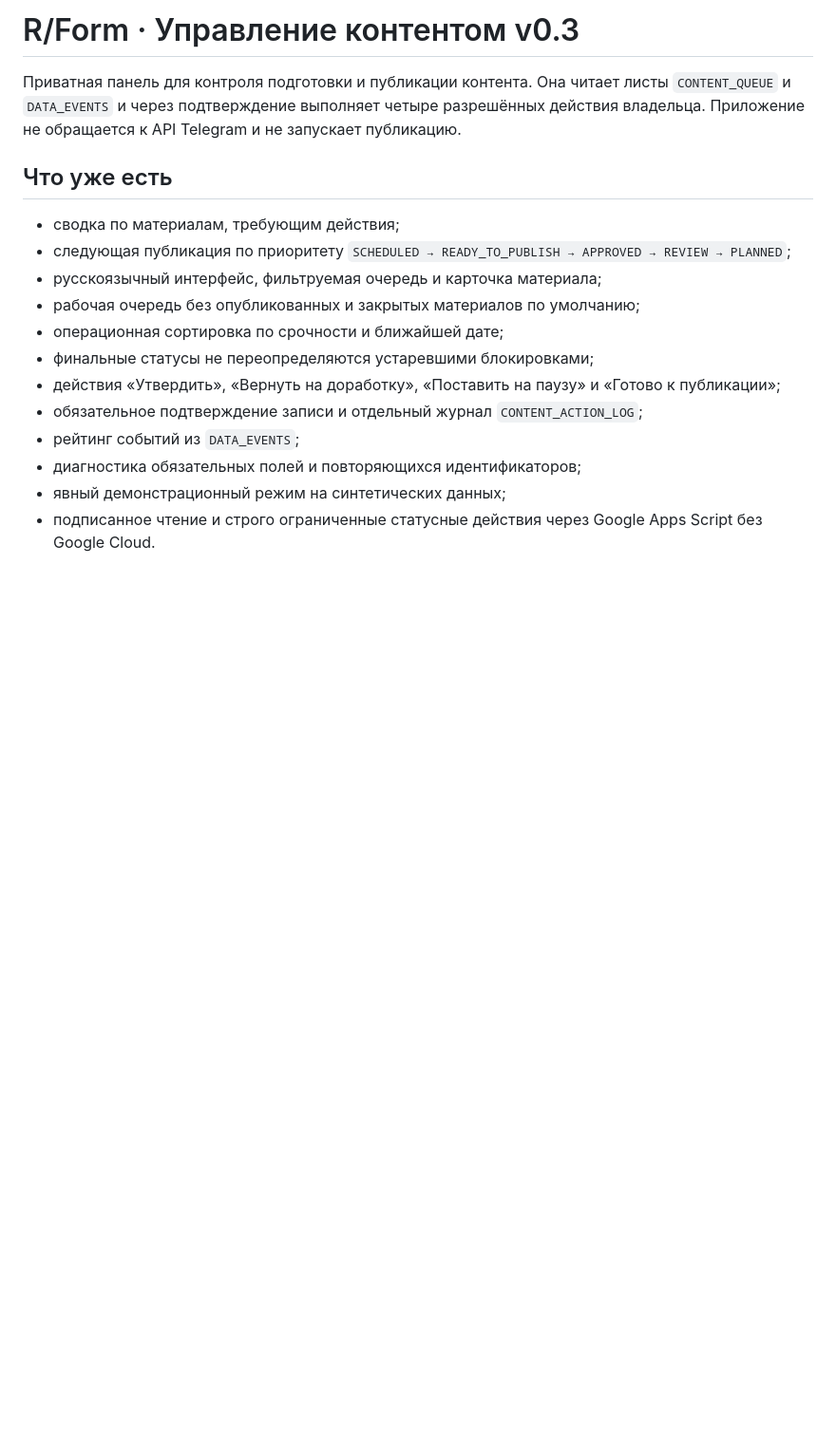
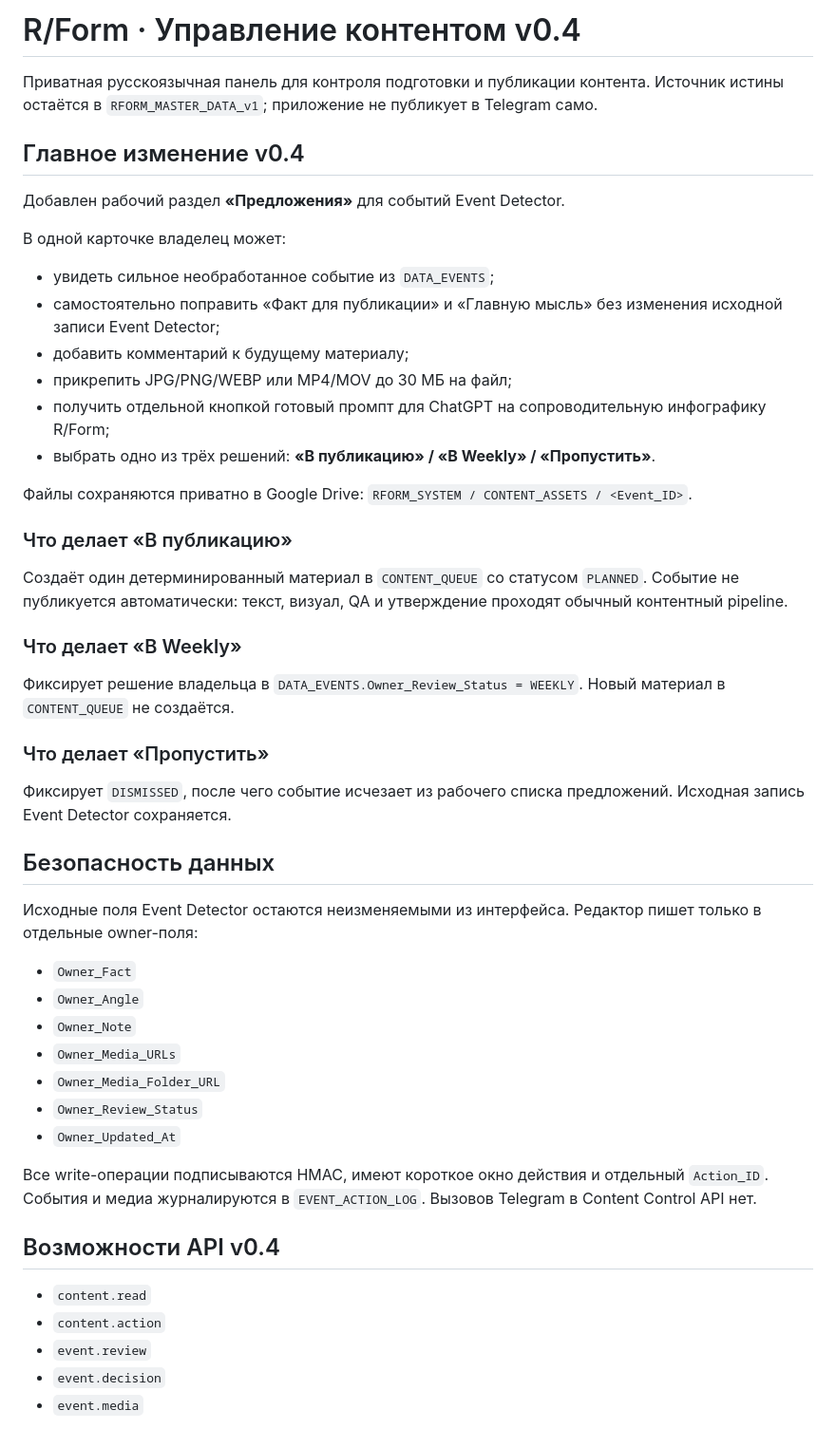
Before and after one commit to rulevd21/R-Form, a Markdown page: apps/content-control/README.md, the part around one of its changes. Shown at 95% size. Drawn GitHub-style; blank space fills up the shorter version.

Commit message:
docs(content-control): document proposals workflow v0.4

```diff
--- a/apps/content-control/README.md
+++ b/apps/content-control/README.md
@@ -1,18 +1,53 @@
-# R/Form · Управление контентом v0.3
+# R/Form · Управление контентом v0.4
 
-Приватная панель для контроля подготовки и публикации контента. Она читает листы `CONTENT_QUEUE` и `DATA_EVENTS` и через подтверждение выполняет четыре разрешённых действия владельца. Приложение не обращается к API Telegram и не запускает публикацию.
+Приватная русскоязычная панель для контроля подготовки и публикации контента. Источник истины остаётся в `RFORM_MASTER_DATA_v1`; приложение не публикует в Telegram само.
 
-## Что уже есть
+## Главное изменение v0.4
 
-- сводка по материалам, требующим действия;
-- следующая публикация по приоритету `SCHEDULED → READY_TO_PUBLISH → APPROVED → REVIEW → PLANNED`;
-- русскоязычный интерфейс, фильтруемая очередь и карточка материала;
-- рабочая очередь без опубликованных и закрытых материалов по умолчанию;
-- операционная сортировка по срочности и ближайшей дате;
-- финальные статусы не переопределяются устаревшими блокировками;
-- действия «Утвердить», «Вернуть на доработку», «Поставить на паузу» и «Готово к публикации»;
-- обязательное подтверждение записи и отдельный журнал `CONTENT_ACTION_LOG`;
-- рейтинг событий из `DATA_EVENTS`;
-- диагностика обязательных полей и повторяющихся идентификаторов;
-- явный демонстрационный режим на синтетических данных;
-- подписанное чтение и строго ограниченные статусные действия через Google Apps Script без Google Cloud.
+Добавлен рабочий раздел **«Предложения»** для событий Event Detector.
+
+В одной карточке владелец может:
+
+- увидеть сильное необработанное событие из `DATA_EVENTS`;
+- самостоятельно поправить «Факт для публикации» и «Главную мысль» без изменения исходной записи Event Detector;
+- добавить комментарий к будущему материалу;
+- прикрепить JPG/PNG/WEBP или MP4/MOV до 30 МБ на файл;
+- получить отдельной кнопкой готовый промпт для ChatGPT на сопроводительную инфографику R/Form;
+- выбрать одно из трёх решений: **«В публикацию» / «В Weekly» / «Пропустить»**.
+
+Файлы сохраняются приватно в Google Drive: `RFORM_SYSTEM / CONTENT_ASSETS / <Event_ID>`.
+
+### Что делает «В публикацию»
+
+Создаёт один детерминированный материал в `CONTENT_QUEUE` со статусом `PLANNED`. Событие не публикуется автоматически: текст, визуал, QA и утверждение проходят обычный контентный pipeline.
+
+### Что делает «В Weekly»
+
+Фиксирует решение владельца в `DATA_EVENTS.Owner_Review_Status = WEEKLY`. Новый материал в `CONTENT_QUEUE` не создаётся.
+
+### Что делает «Пропустить»
+
+Фиксирует `DISMISSED`, после чего событие исчезает из рабочего списка предложений. Исходная запись Event Detector сохраняется.
+
+## Безопасность данных
+
+Исходные поля Event Detector остаются неизменяемыми из интерфейса. Редактор пишет только в отдельные owner-поля:
+
+- `Owner_Fact`
+- `Owner_Angle`
+- `Owner_Note`
+- `Owner_Media_URLs`
+- `Owner_Media_Folder_URL`
+- `Owner_Review_Status`
+- `Owner_Updated_At`
+
+Все write-операции подписываются HMAC, имеют короткое окно действия и отдельный `Action_ID`. События и медиа журналируются в `EVENT_ACTION_LOG`. Вызовов Telegram в Content Control API нет.
+
+## Возможности API v0.4
+
+- `content.read`
+- `content.action`
+- `event.review`
+- `event.decision`
+- `event.media`
+
```
Also changed, not shown: other parts of apps/content-control/README.md (+17 -14 lines).
